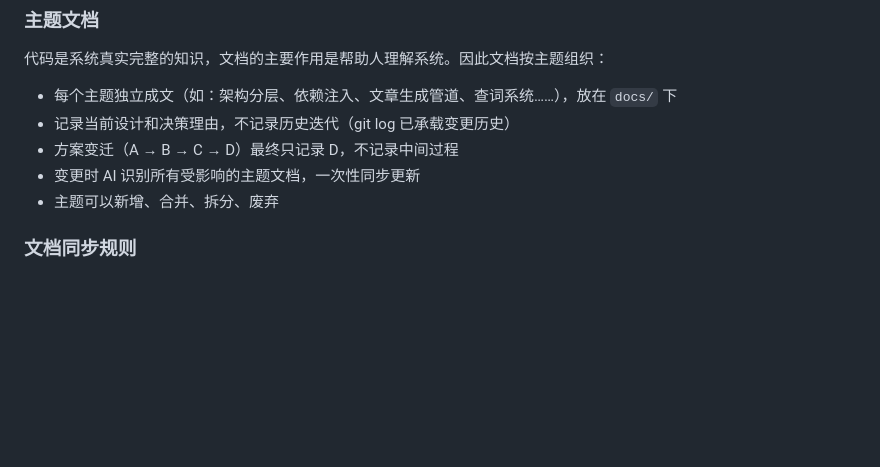
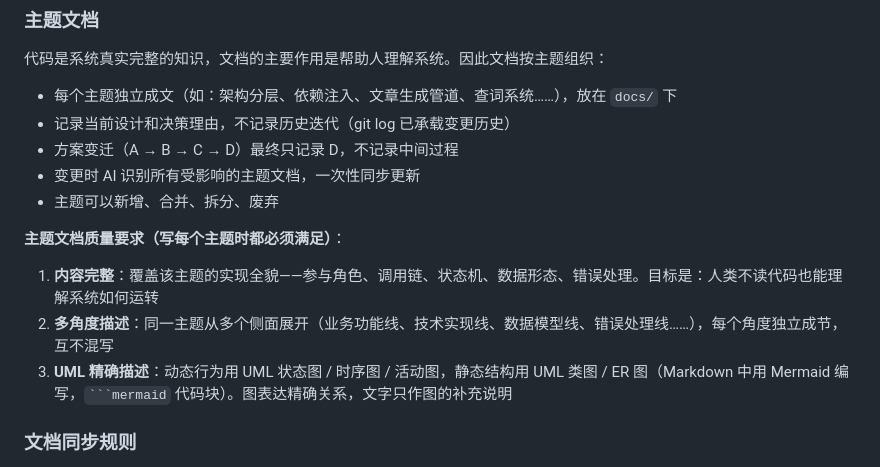
Before and after one commit to kindywu/contexta, a Markdown page: CLAUDE.md, the part around the change. Rendered like a GitHub page; blank space fills up the shorter version.

Commit message:
feat: commit

````diff
--- a/CLAUDE.md
+++ b/CLAUDE.md
@@ -81,6 +81,12 @@ impl/app/android/app/temp_docs/        # 临时计划文档（执行复杂任务
 - 方案变迁（A → B → C → D）最终只记录 D，不记录中间过程
 - 变更时 AI 识别所有受影响的主题文档，一次性同步更新
 - 主题可以新增、合并、拆分、废弃
+
+**主题文档质量要求（写每个主题时都必须满足）**：
+
+1. **内容完整**：覆盖该主题的实现全貌——参与角色、调用链、状态机、数据形态、错误处理。目标是：人类不读代码也能理解系统如何运转
+2. **多角度描述**：同一主题从多个侧面展开（业务功能线、技术实现线、数据模型线、错误处理线……），每个角度独立成节，互不混写
+3. **UML 精确描述**：动态行为用 UML 状态图 / 时序图 / 活动图，静态结构用 UML 类图 / ER 图（Markdown 中用 Mermaid 编写，` ```mermaid ` 代码块）。图表达精确关系，文字只作图的补充说明
 
 ### 文档同步规则
 
````
Also changed, not shown: 2 other files.
